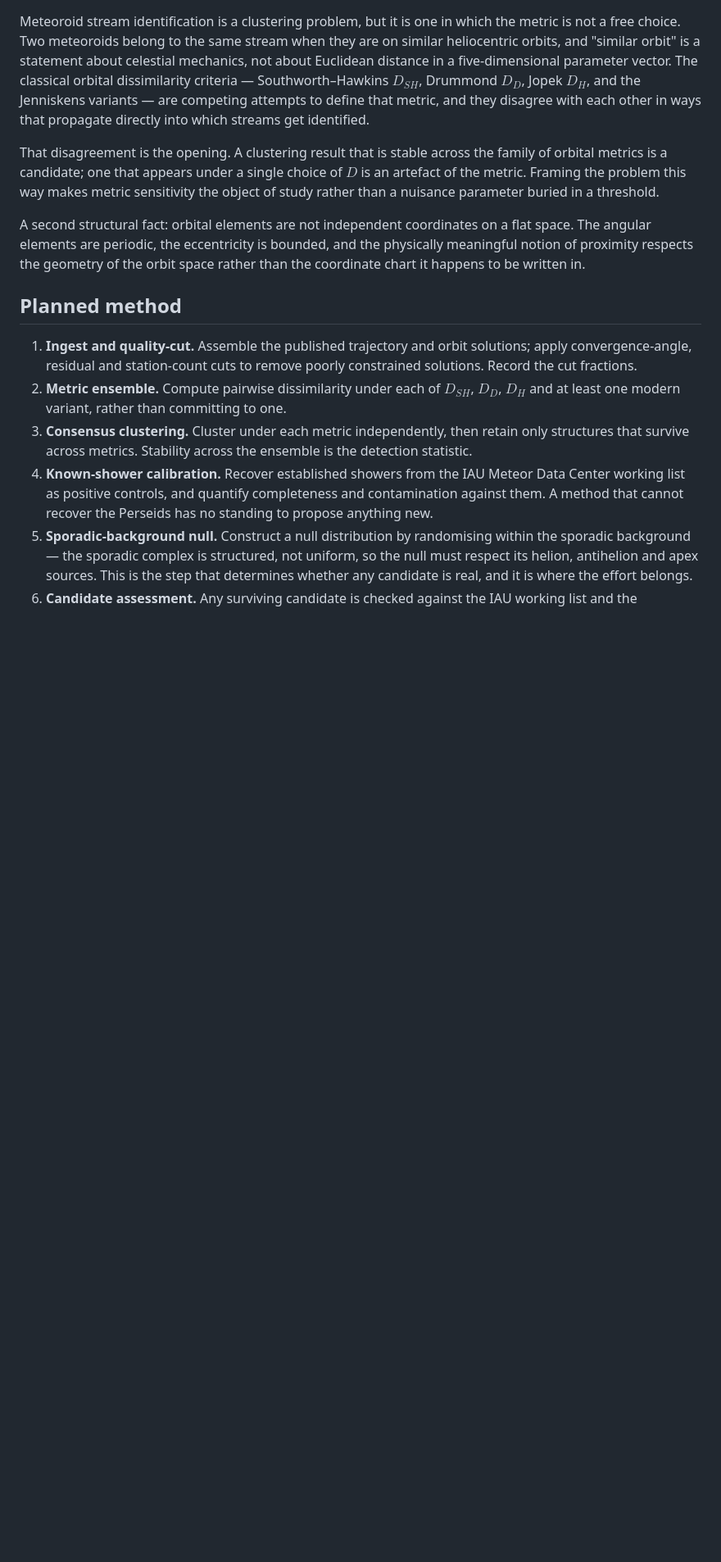
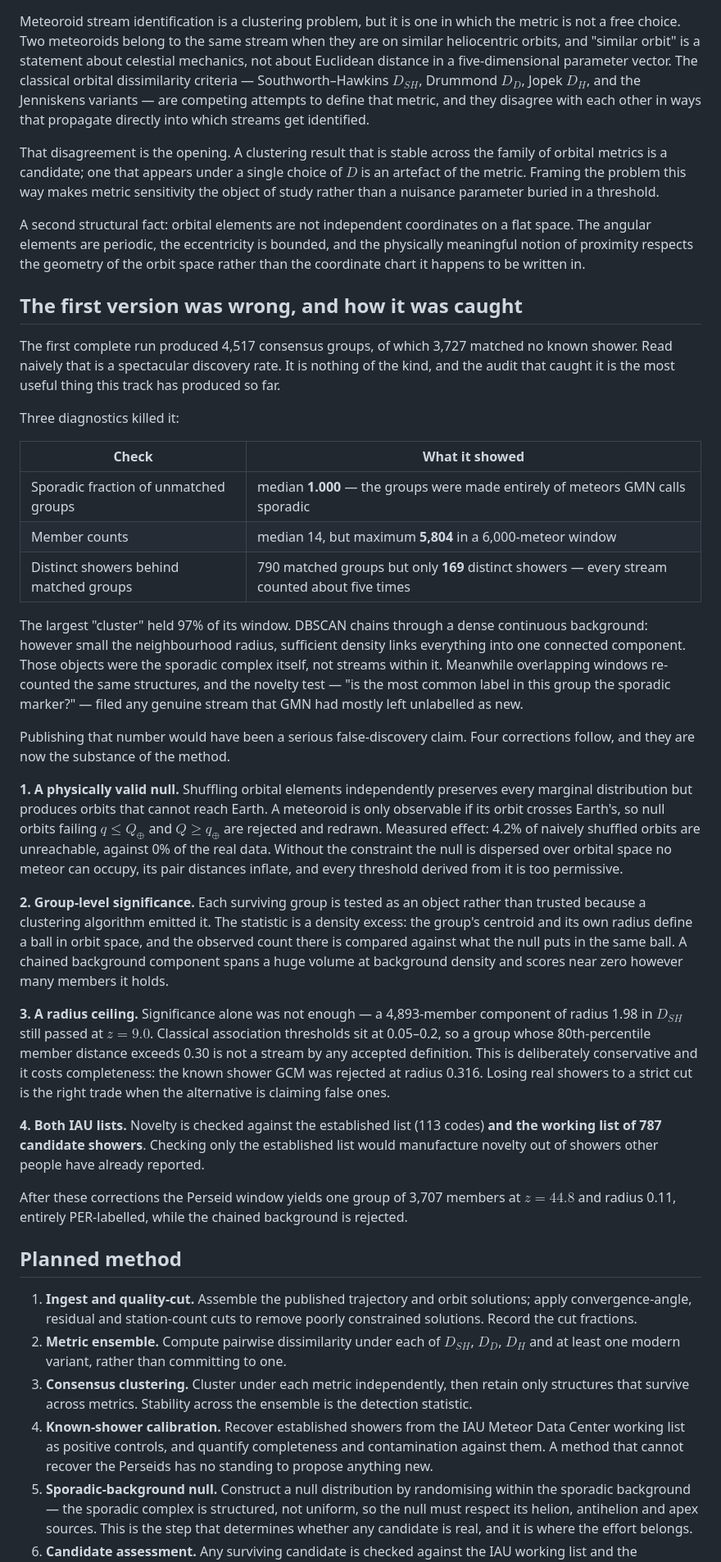
Before and after one commit to en970/structure-first-ml, a Markdown page: projects/t2-meteor-stream-discovery/README.md, the part around the change. Shown at 82% size. GitHub-like rendering; blank space fills up the shorter version.

Commit message:
Record the T2 false-discovery near-miss and the four corrections it forced
The first complete run returned 4,517 consensus groups with 3,727 matching no known
shower. Publishing that would have been a serious false-discovery claim. Three diagnostics
killed it: the unmatched groups had a median sporadic fraction of 1.000, the largest held
5,804 of its window's 6,000 meteors, and the 790 matched groups corresponded to only 169
distinct showers, meaning every stream was counted about five times.

The cause was DBSCAN chaining through a dense continuous background -- however small the
neighbourhood radius, sufficient density links everything into one component, so the
"clusters" were the sporadic complex rather than streams within it. Overlapping windows
re-counted structures, and the novelty test filed any genuine stream GMN had mostly left
unlabelled as new.

Four corrections, now the substance of the method:

- A physically valid null. Independent element shuffling produces orbits that cannot reach
  Earth; 4.2% of naive draws fail the crossing constraint against 0% of real data. Those
  are rejected and redrawn, since a null dispersed over unreachable orbital space inflates
  its pair distances and every threshold taken from it.
- Group-level significance as a density excess against that null, so a group is tested as
  an object rather than trusted because an algorithm emitted it.
- A radius ceiling. Significance alone was insufficient: a 4,893-member component of radius
  1.98 still passed at z=9.0. Classical association thresholds are 0.05-0.2, so 0.30 is the
  cut. It is deliberately conservative and costs completeness -- the known shower GCM was
  rejected at radius 0.316 -- which is the right trade against claiming false ones.
- Novelty checked against the established list AND the 787-entry working list. Checking
  only the established list would manufacture novelty from showers already reported.

Post-correction the Perseid window gives one group, 3,707 members, z=44.8, radius 0.11,
entirely PER-labelled, and the chained background is rejected.

```diff
--- a/projects/t2-meteor-stream-discovery/README.md
+++ b/projects/t2-meteor-stream-discovery/README.md
@@ -64,6 +64,59 @@ angular elements are periodic, the eccentricity is bounded, and the physically m
 proximity respects the geometry of the orbit space rather than the coordinate chart it happens to be
 written in.
 
+## The first version was wrong, and how it was caught
+
+The first complete run produced 4,517 consensus groups, of which 3,727 matched no known
+shower. Read naively that is a spectacular discovery rate. It is nothing of the kind, and
+the audit that caught it is the most useful thing this track has produced so far.
+
+Three diagnostics killed it:
+
+| Check | What it showed |
+|---|---|
+| Sporadic fraction of unmatched groups | median **1.000** — the groups were made entirely of meteors GMN calls sporadic |
+| Member counts | median 14, but maximum **5,804** in a 6,000-meteor window |
+| Distinct showers behind matched groups | 790 matched groups but only **169** distinct showers — every stream counted about five times |
+
+The largest "cluster" held 97% of its window. DBSCAN chains through a dense continuous
+background: however small the neighbourhood radius, sufficient density links everything
+into one connected component. Those objects were the sporadic complex itself, not streams
+within it. Meanwhile overlapping windows re-counted the same structures, and the novelty
+test — "is the most common label in this group the sporadic marker?" — filed any genuine
+stream that GMN had mostly left unlabelled as new.
+
+Publishing that number would have been a serious false-discovery claim. Four corrections
+follow, and they are now the substance of the method.
+
+**1. A physically valid null.** Shuffling orbital elements independently preserves every
+marginal distribution but produces orbits that cannot reach Earth. A meteoroid is only
+observable if its orbit crosses Earth's, so null orbits failing $q \le Q_\oplus$ and
+$Q \ge q_\oplus$ are rejected and redrawn. Measured effect: 4.2% of naively shuffled orbits
+are unreachable, against 0% of the real data. Without the constraint the null is dispersed
+over orbital space no meteor can occupy, its pair distances inflate, and every threshold
+derived from it is too permissive.
+
+**2. Group-level significance.** Each surviving group is tested as an object rather than
+trusted because a clustering algorithm emitted it. The statistic is a density excess: the
+group's centroid and its own radius define a ball in orbit space, and the observed count
+there is compared against what the null puts in the same ball. A chained background
+component spans a huge volume at background density and scores near zero however many
+members it holds.
+
+**3. A radius ceiling.** Significance alone was not enough — a 4,893-member component of
+radius 1.98 in $D_{SH}$ still passed at $z = 9.0$. Classical association thresholds sit at
+0.05–0.2, so a group whose 80th-percentile member distance exceeds 0.30 is not a stream by
+any accepted definition. This is deliberately conservative and it costs completeness: the
+known shower GCM was rejected at radius 0.316. Losing real showers to a strict cut is the
+right trade when the alternative is claiming false ones.
+
+**4. Both IAU lists.** Novelty is checked against the established list (113 codes) **and
+the working list of 787 candidate showers**. Checking only the established list would
+manufacture novelty out of showers other people have already reported.
+
+After these corrections the Perseid window yields one group of 3,707 members at $z = 44.8$
+and radius 0.11, entirely PER-labelled, while the chained background is rejected.
+
 ## Planned method
 
 1. **Ingest and quality-cut.** Assemble the published trajectory and orbit solutions; apply
```
